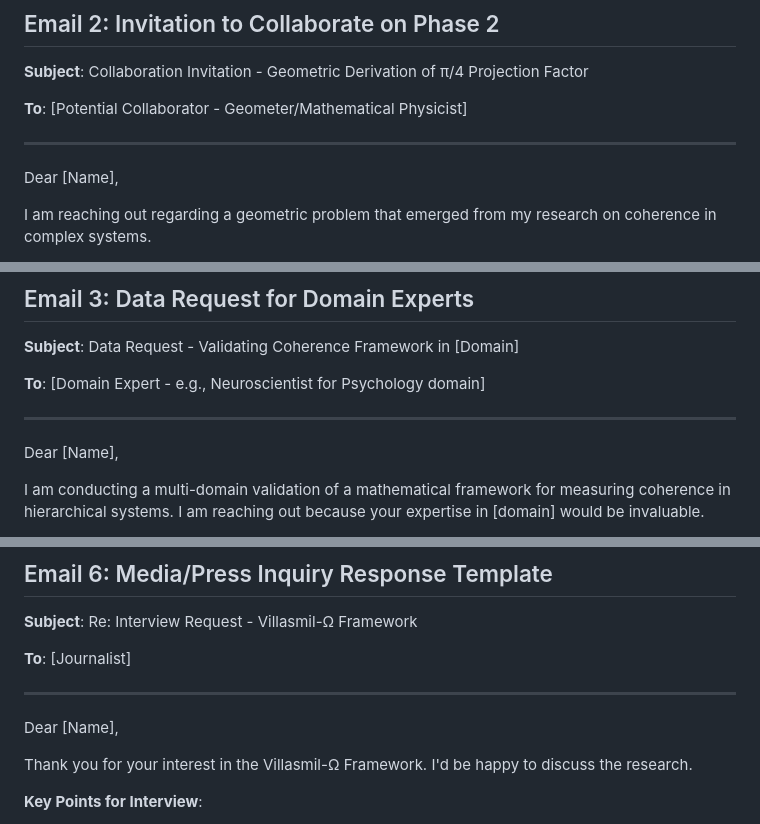
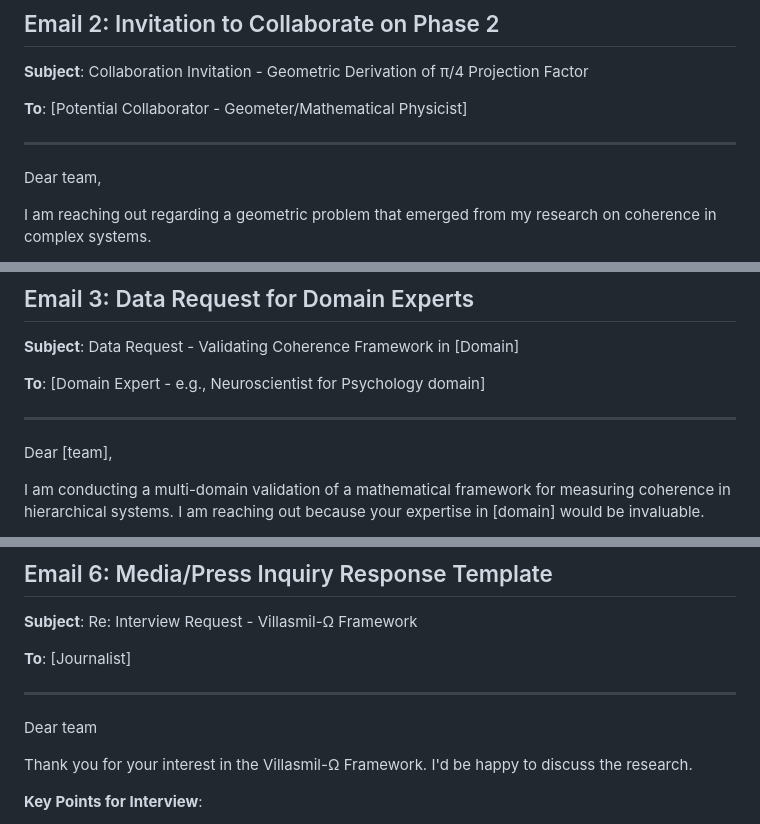
Before and after one commit to ilvervillasmil-ctrl/Universal-Integration-System, a Markdown page: communications/COLLABORATOR_OUTREACH.md, 3 parts joined by grey strips. GitHub-like rendering.

```diff
--- a/communications/COLLABORATOR_OUTREACH.md
+++ b/communications/COLLABORATOR_OUTREACH.md
@@ -59,7 +59,7 @@ Ilver Villasmil
 
 ---
 
-Dear [Name],
+Dear team,
 
 I am reaching out regarding a geometric problem that emerged from my research on coherence in complex systems.
 
@@ -112,7 +112,7 @@ Ilver Villasmil
 
 ---
 
-Dear [Name],
+Dear [team],
 
 I am conducting a multi-domain validation of a mathematical framework for measuring coherence in hierarchical systems. I am reaching out because your expertise in [domain] would be invaluable.
 
@@ -275,7 +275,7 @@ Ilver Villasmil
 
 ---
 
-Dear [Name],
+Dear team
 
 Thank you for your interest in the Villasmil-Ω Framework. I'd be happy to discuss the research.
 
```
Also changed, not shown: other parts of communications/COLLABORATOR_OUTREACH.md (+6 -6 lines).
